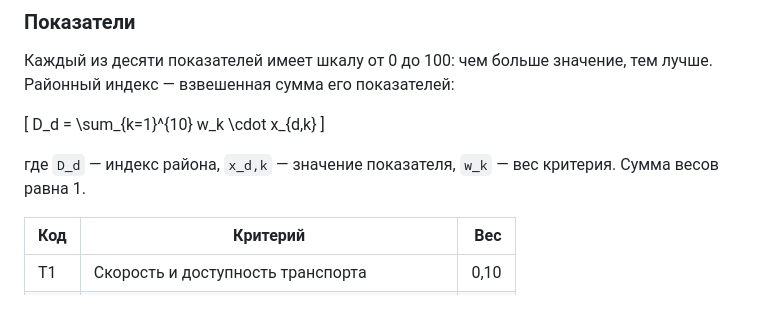
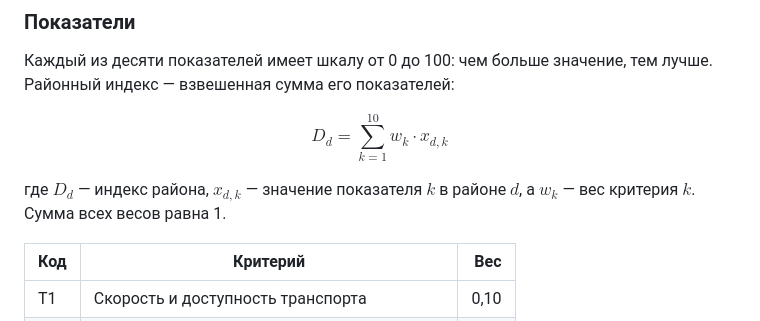
Before and after one commit to BAITC-Hacks/hack-bc9ad702-it-solution, a Markdown page: README.md, the part around one of its changes. GitHub-like rendering.

Commit message:
Fix mathematical formulas in README

```diff
--- a/README.md
+++ b/README.md
@@ -61,11 +61,11 @@
 
 Каждый из десяти показателей имеет шкалу от 0 до 100: чем больше значение, тем лучше. Районный индекс — взвешенная сумма его показателей:
 
-\[
+$$
 D_d = \sum_{k=1}^{10} w_k \cdot x_{d,k}
-\]
+$$
 
-где `D_d` — индекс района, `x_d,k` — значение показателя, `w_k` — вес критерия. Сумма весов равна 1.
+где $D_d$ — индекс района, $x_{d,k}$ — значение показателя $k$ в районе $d$, а $w_k$ — вес критерия $k$. Сумма всех весов равна 1.
 
 | Код | Критерий | Вес |
 | --- | --- | ---: |
```
Also changed, not shown: other parts of README.md (+6 -6 lines).
